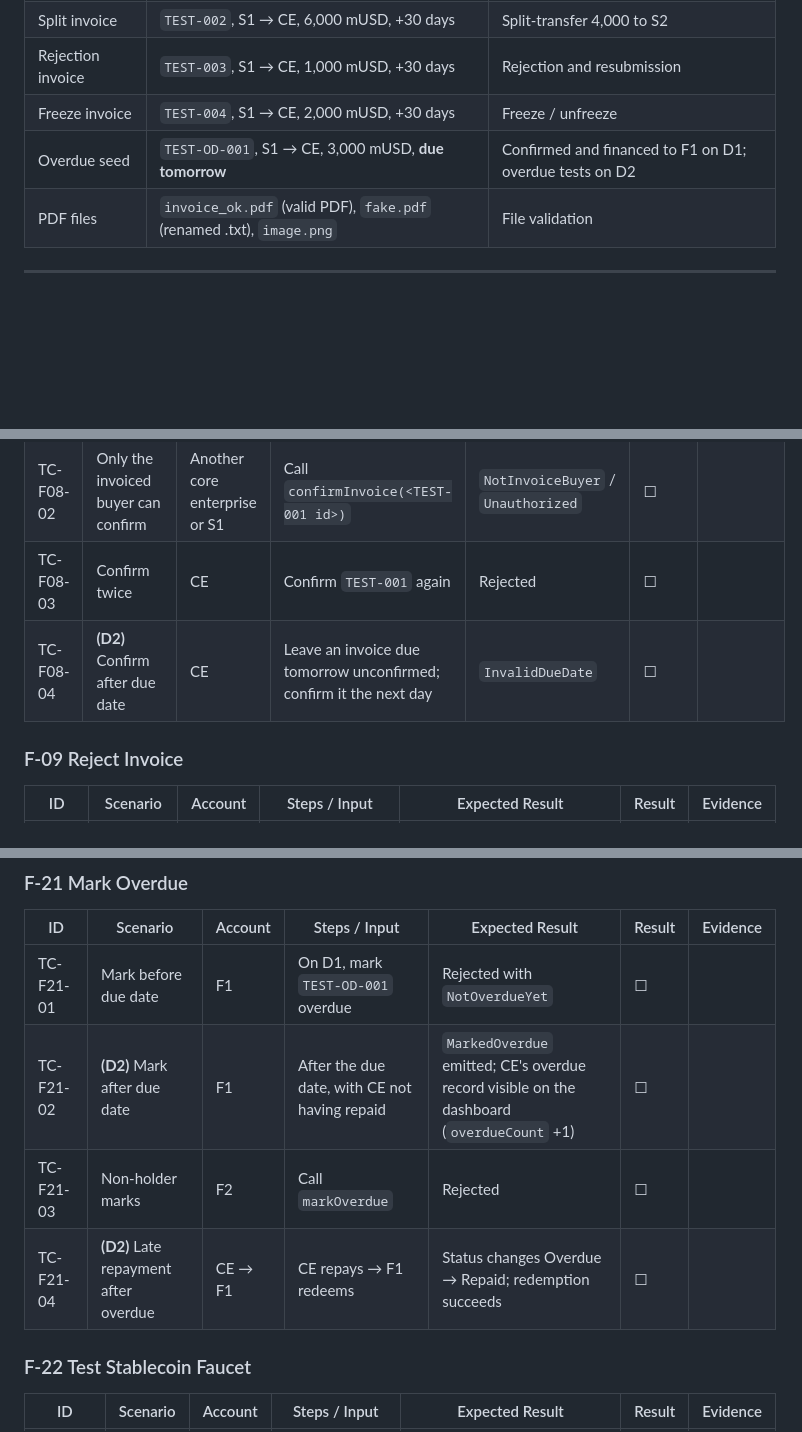
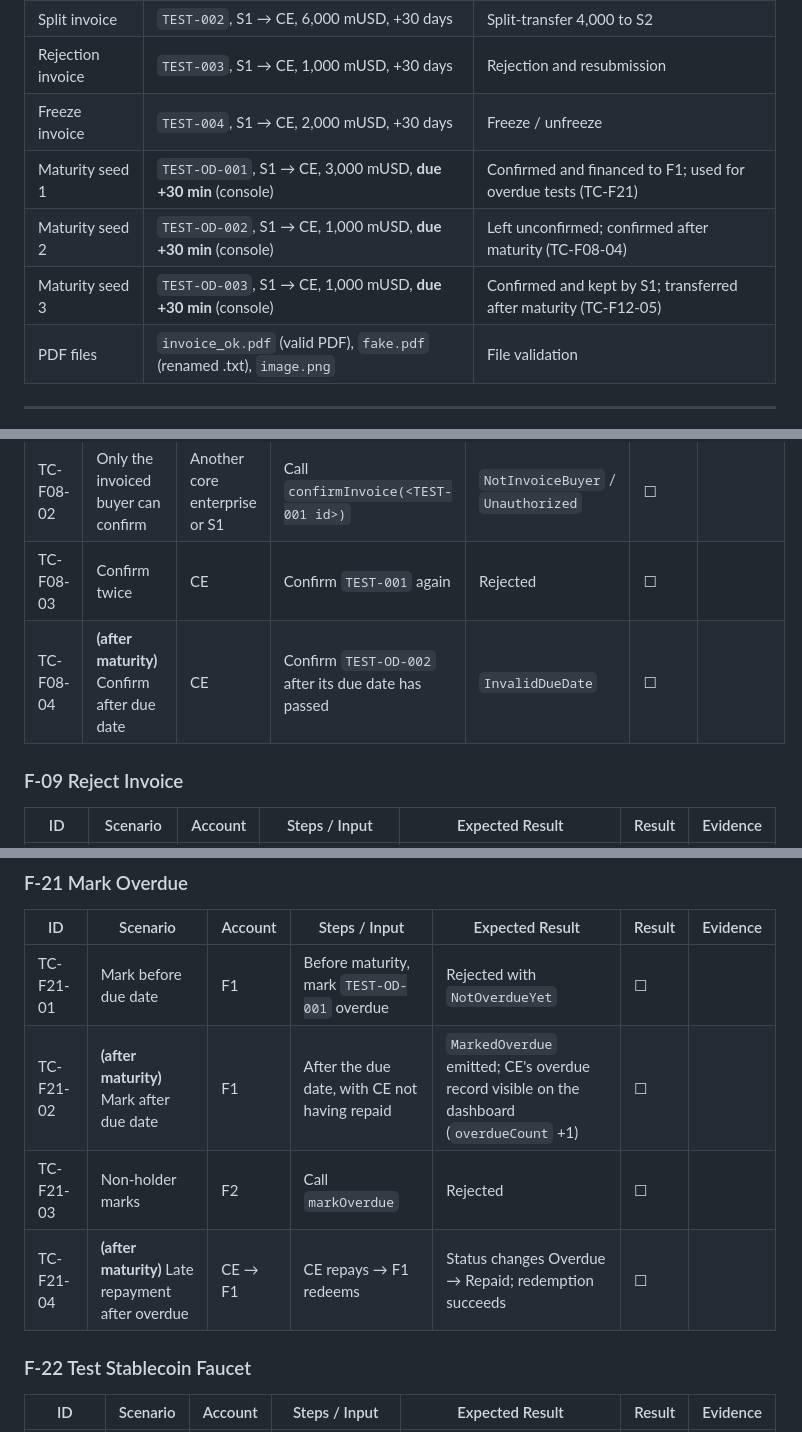
Before and after one commit to schow9527/supply-chain-finance-dapp, a Markdown page: docs/testing/test-cases.md, 3 parts joined by grey strips. Drawn GitHub-style; blank space fills up the shorter version.

```diff
--- a/docs/testing/test-cases.md
+++ b/docs/testing/test-cases.md
@@ -21,7 +21,9 @@
 | Split invoice | `TEST-002`, S1 → CE, 6,000 mUSD, +30 days | Split-transfer 4,000 to S2 |
 | Rejection invoice | `TEST-003`, S1 → CE, 1,000 mUSD, +30 days | Rejection and resubmission |
 | Freeze invoice | `TEST-004`, S1 → CE, 2,000 mUSD, +30 days | Freeze / unfreeze |
-| Overdue seed | `TEST-OD-001`, S1 → CE, 3,000 mUSD, **due tomorrow** | Confirmed and financed to F1 on D1; overdue tests on D2 |
+| Maturity seed 1 | `TEST-OD-001`, S1 → CE, 3,000 mUSD, **due +30 min** (console) | Confirmed and financed to F1; used for overdue tests (TC-F21) |
+| Maturity seed 2 | `TEST-OD-002`, S1 → CE, 1,000 mUSD, **due +30 min** (console) | Left unconfirmed; confirmed after maturity (TC-F08-04) |
+| Maturity seed 3 | `TEST-OD-003`, S1 → CE, 1,000 mUSD, **due +30 min** (console) | Confirmed and kept by S1; transferred after maturity (TC-F12-05) |
 | PDF files | `invoice_ok.pdf` (valid PDF), `fake.pdf` (renamed .txt), `image.png` | File validation |
 
 ---
@@ -115,7 +117,7 @@
 | TC-F08-01 | Confirm and mint receivable | CE | Open `TEST-001` on Pending Invoices, view PDF → confirm | `InvoiceConfirmed`, `ReceivableMinted` emitted; a 10,000 receivable appears in S1's My Receivables | ☐ | |
 | TC-F08-02 | Only the invoiced buyer can confirm | Another core enterprise or S1 | Call `confirmInvoice(<TEST-001 id>)` | `NotInvoiceBuyer` / `Unauthorized` | ☐ | |
 | TC-F08-03 | Confirm twice | CE | Confirm `TEST-001` again | Rejected | ☐ | |
-| TC-F08-04 | **(D2)** Confirm after due date | CE | Leave an invoice due tomorrow unconfirmed; confirm it the next day | `InvalidDueDate` | ☐ | |
+| TC-F08-04 | **(after maturity)** Confirm after due date | CE | Confirm `TEST-OD-002` after its due date has passed | `InvalidDueDate` | ☐ | |
 
 ### F-09 Reject Invoice
 
@@ -236,10 +238,10 @@
 
 | ID | Scenario | Account | Steps / Input | Expected Result | Result | Evidence |
 |---|---|---|---|---|---|---|
-| TC-F21-01 | Mark before due date | F1 | On D1, mark `TEST-OD-001` overdue | Rejected with `NotOverdueYet` | ☐ | |
-| TC-F21-02 | **(D2)** Mark after due date | F1 | After the due date, with CE not having repaid | `MarkedOverdue` emitted; CE's overdue record visible on the dashboard (`overdueCount` +1) | ☐ | |
+| TC-F21-01 | Mark before due date | F1 | Before maturity, mark `TEST-OD-001` overdue | Rejected with `NotOverdueYet` | ☐ | |
+| TC-F21-02 | **(after maturity)** Mark after due date | F1 | After the due date, with CE not having repaid | `MarkedOverdue` emitted; CE's overdue record visible on the dashboard (`overdueCount` +1) | ☐ | |
 | TC-F21-03 | Non-holder marks | F2 | Call `markOverdue` | Rejected | ☐ | |
-| TC-F21-04 | **(D2)** Late repayment after overdue | CE → F1 | CE repays → F1 redeems | Status changes Overdue → Repaid; redemption succeeds | ☐ | |
+| TC-F21-04 | **(after maturity)** Late repayment after overdue | CE → F1 | CE repays → F1 redeems | Status changes Overdue → Repaid; redemption succeeds | ☐ | |
 
 ### F-22 Test Stablecoin Faucet
 
```
Also changed, not shown: other parts of docs/testing/test-cases.md (+1 -1 lines), docs/testing/defect-log.md (added, +52 -0 lines), docs/testing/test-plan.md (+11 -12 lines).
